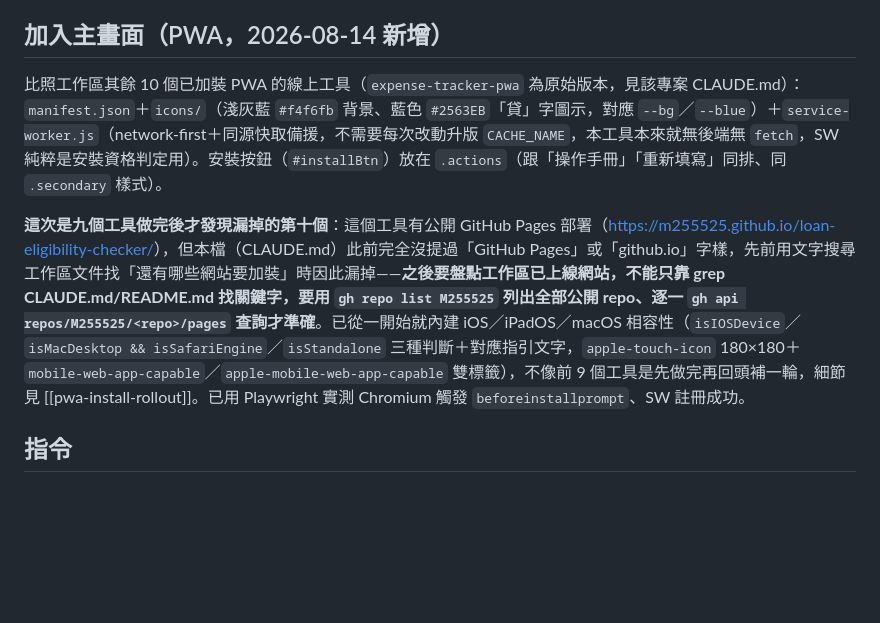
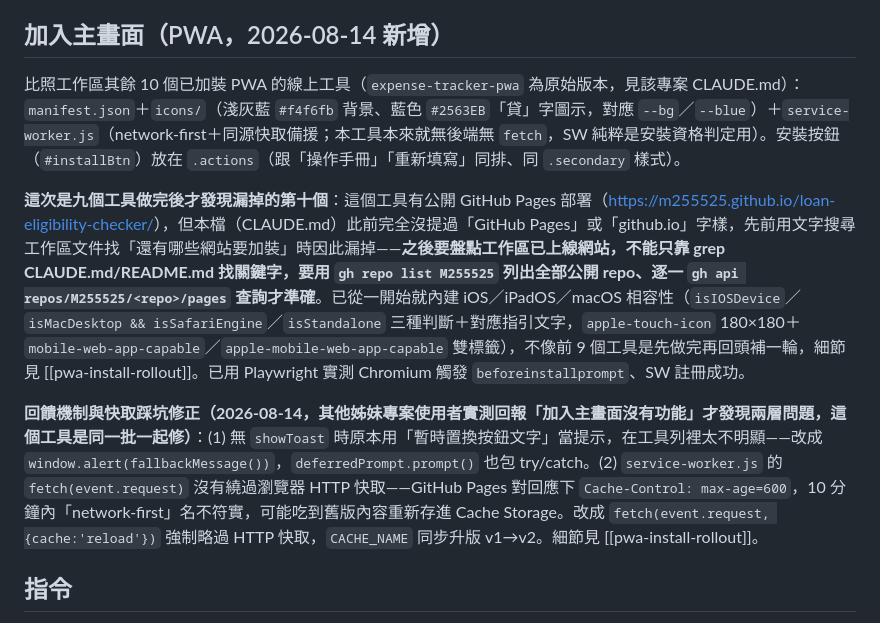
Before and after one commit to M255525/loan-eligibility-checker, a Markdown page: CLAUDE.md, the part around the change. GitHub-like rendering; blank space fills up the shorter version.

Commit message:
文件補充：加入主畫面按鈕回饋與 SW 快取踩坑記錄

```diff
--- a/CLAUDE.md
+++ b/CLAUDE.md
@@ -47,9 +47,11 @@
 
 ## 加入主畫面（PWA，2026-08-14 新增）
 
-比照工作區其餘 10 個已加裝 PWA 的線上工具（`expense-tracker-pwa` 為原始版本，見該專案 CLAUDE.md）：`manifest.json`＋`icons/`（淺灰藍 `#f4f6fb` 背景、藍色 `#2563EB`「貸」字圖示，對應 `--bg`／`--blue`）＋`service-worker.js`（network-first＋同源快取備援，不需要每次改動升版 `CACHE_NAME`，本工具本來就無後端無 `fetch`，SW 純粹是安裝資格判定用）。安裝按鈕（`#installBtn`）放在 `.actions`（跟「操作手冊」「重新填寫」同排、同 `.secondary` 樣式）。
+比照工作區其餘 10 個已加裝 PWA 的線上工具（`expense-tracker-pwa` 為原始版本，見該專案 CLAUDE.md）：`manifest.json`＋`icons/`（淺灰藍 `#f4f6fb` 背景、藍色 `#2563EB`「貸」字圖示，對應 `--bg`／`--blue`）＋`service-worker.js`（network-first＋同源快取備援；本工具本來就無後端無 `fetch`，SW 純粹是安裝資格判定用）。安裝按鈕（`#installBtn`）放在 `.actions`（跟「操作手冊」「重新填寫」同排、同 `.secondary` 樣式）。
 
 **這次是九個工具做完後才發現漏掉的第十個**：這個工具有公開 GitHub Pages 部署（<https://m255525.github.io/loan-eligibility-checker/>），但本檔（CLAUDE.md）此前完全沒提過「GitHub Pages」或「github.io」字樣，先前用文字搜尋工作區文件找「還有哪些網站要加裝」時因此漏掉——**之後要盤點工作區已上線網站，不能只靠 grep CLAUDE.md/README.md 找關鍵字，要用 `gh repo list M255525` 列出全部公開 repo、逐一 `gh api repos/M255525/<repo>/pages` 查詢才準確**。已從一開始就內建 iOS／iPadOS／macOS 相容性（`isIOSDevice`／`isMacDesktop && isSafariEngine`／`isStandalone` 三種判斷＋對應指引文字，`apple-touch-icon` 180×180＋`mobile-web-app-capable`／`apple-mobile-web-app-capable` 雙標籤），不像前 9 個工具是先做完再回頭補一輪，細節見 [[pwa-install-rollout]]。已用 Playwright 實測 Chromium 觸發 `beforeinstallprompt`、SW 註冊成功。
+
+**回饋機制與快取踩坑修正（2026-08-14，其他姊妹專案使用者實測回報「加入主畫面沒有功能」才發現兩層問題，這個工具是同一批一起修）**：(1) 無 `showToast` 時原本用「暫時置換按鈕文字」當提示，在工具列裡太不明顯——改成 `window.alert(fallbackMessage())`，`deferredPrompt.prompt()` 也包 try/catch。(2) `service-worker.js` 的 `fetch(event.request)` 沒有繞過瀏覽器 HTTP 快取——GitHub Pages 對回應下 `Cache-Control: max-age=600`，10 分鐘內「network-first」名不符實，可能吃到舊版內容重新存進 Cache Storage。改成 `fetch(event.request, {cache:'reload'})` 強制略過 HTTP 快取，`CACHE_NAME` 同步升版 v1→v2。細節見 [[pwa-install-rollout]]。
 
 ## 指令
 
```
